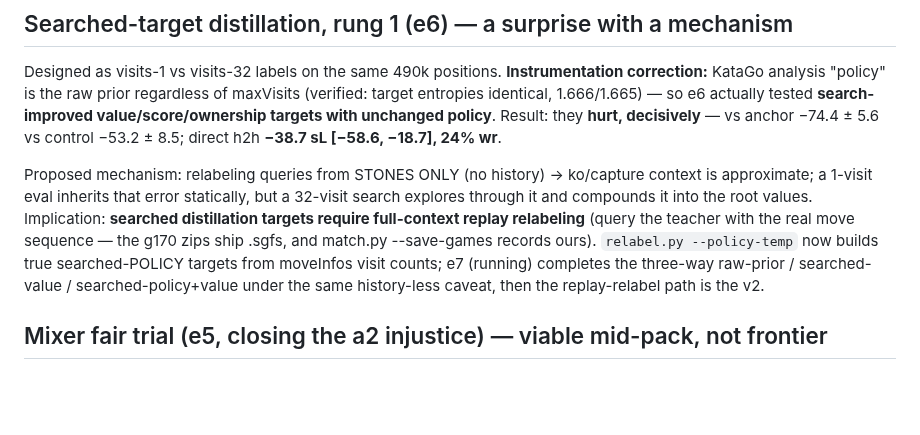
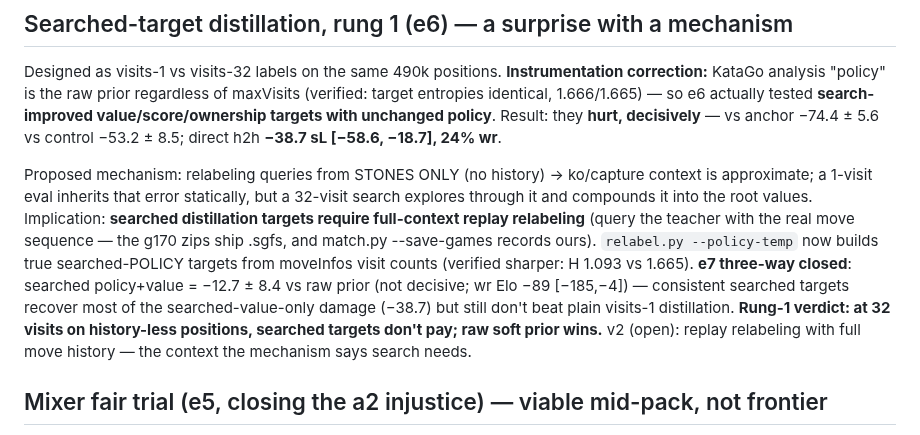
Before and after one commit to sanderland/vibego, a Markdown page: experiments/2026-06-09-scale-elo-and-cpu-frontier.md, the part around the change. Rendered like a GitHub page; blank space fills up the shorter version.

Commit message:
experiments: e7 closes searched-target three-way — raw prior wins; consistent searched targets less bad than value-only; replay-relabel is v2
Co-Authored-By: Claude Fable 5 <noreply@anthropic.com>

```diff
--- a/experiments/2026-06-09-scale-elo-and-cpu-frontier.md
+++ b/experiments/2026-06-09-scale-elo-and-cpu-frontier.md
@@ -233,9 +233,13 @@ approximate; a 1-visit eval inherits that error statically, but a 32-visit searc
 through it and compounds it into the root values. Implication: **searched distillation targets
 require full-context replay relabeling** (query the teacher with the real move sequence — the
 g170 zips ship .sgfs, and match.py --save-games records ours). `relabel.py --policy-temp` now
-builds true searched-POLICY targets from moveInfos visit counts; e7 (running) completes the
-three-way raw-prior / searched-value / searched-policy+value under the same history-less
-caveat, then the replay-relabel path is the v2.
+builds true searched-POLICY targets from moveInfos visit counts (verified sharper: H 1.093
+vs 1.665). **e7 three-way closed**: searched policy+value = −12.7 ± 8.4 vs raw prior (not
+decisive; wr Elo −89 [−185,−4]) — consistent searched targets recover most of the
+searched-value-only damage (−38.7) but still don't beat plain visits-1 distillation.
+**Rung-1 verdict: at 32 visits on history-less positions, searched targets don't pay; raw
+soft prior wins.** v2 (open): replay relabeling with full move history — the context the
+mechanism says search needs.
 
 ## Mixer fair trial (e5, closing the a2 injustice) — viable mid-pack, not frontier
 
```
